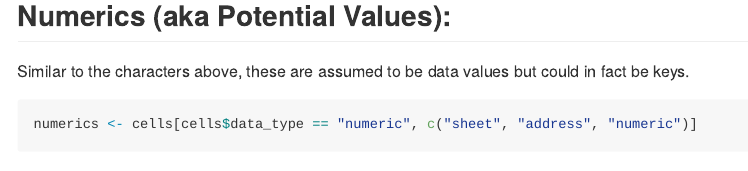
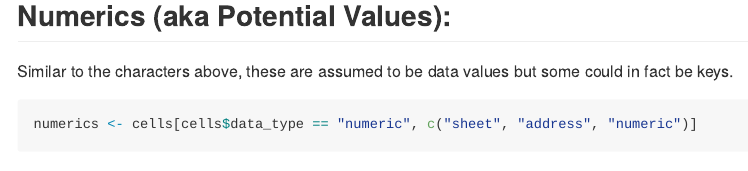
Before and after one commit to afstarke/tidalCulvert_datasheet, an R Markdown document (spreadSheet_workthrough.Rmd): the page in a window 1100 px wide, from 1190 px down. Rendered offline with R 4.5, knitr and Pandoc, with nearby package versions; some code elsewhere in the file could not run offline; long lines of code are wrapped.

Commit message:
added a clarifying word.

````diff
--- a/spreadSheet_workthrough.Rmd
+++ b/spreadSheet_workthrough.Rmd
@@ -47,7 +47,7 @@ characters
 ```
 
 ## Numerics (aka Potential Values):
-Similar to the characters above, these are assumed to be data values but could in fact be keys.
+Similar to the characters above, these are assumed to be data values but some could in fact be keys.
 ```{r}
 numerics <- cells[cells$data_type == "numeric", c("sheet", "address", "numeric")]
 
````
